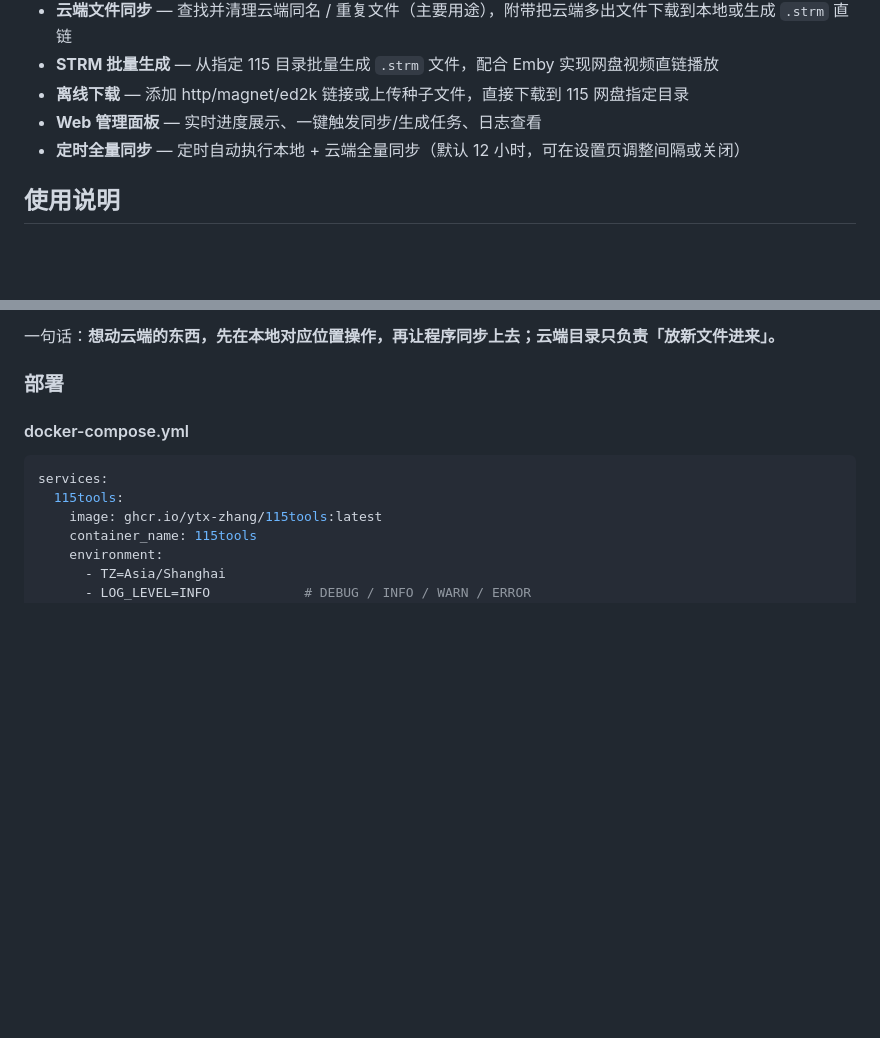
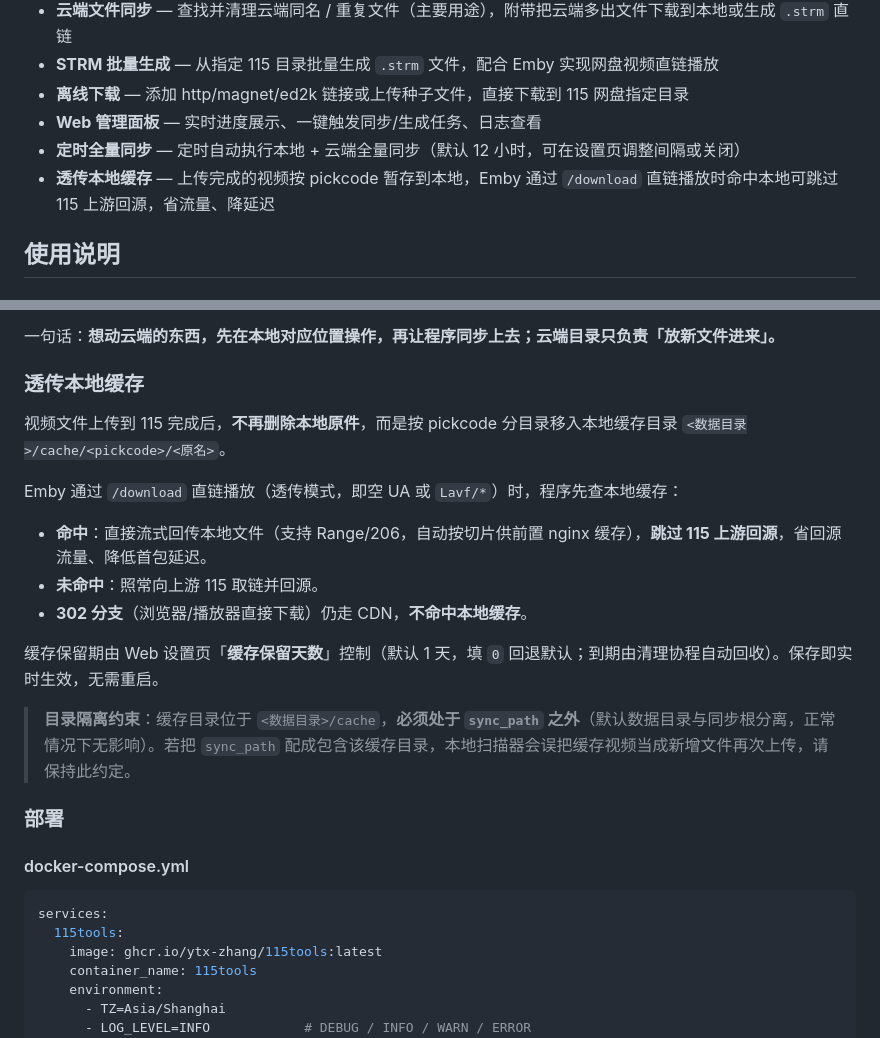
Before and after one commit to ytx-zhang/115tools, a Markdown page: README.md, 2 parts joined by grey strips. GitHub-like rendering; blank space fills up the shorter version.

Commit message:
docs: README 补充透传本地缓存说明
新增「透传本地缓存」章节：视频上传后移入 <数据目录>/cache 而非删除、/download
透传模式命中本地跳过 115 回源、保留期由 Web 设置「缓存保留天数」热更新、目录隔离约束；
功能列表同步加一项。

```diff
--- a/README.md
+++ b/README.md
@@ -12,6 +12,7 @@
 - **离线下载** — 添加 http/magnet/ed2k 链接或上传种子文件，直接下载到 115 网盘指定目录
 - **Web 管理面板** — 实时进度展示、一键触发同步/生成任务、日志查看
 - **定时全量同步** — 定时自动执行本地 + 云端全量同步（默认 12 小时，可在设置页调整间隔或关闭）
+- **透传本地缓存** — 上传完成的视频按 pickcode 暂存到本地，Emby 通过 `/download` 直链播放时命中本地可跳过 115 上游回源，省流量、降延迟
 
 ## 使用说明
 
@@ -59,6 +60,20 @@
 - **移动 / 重命名**：在本地操作即可，监听器会把新位置当作新文件上传到云端，旧位置的云端文件由本地同步清理。
 
 一句话：**想动云端的东西，先在本地对应位置操作，再让程序同步上去；云端目录只负责「放新文件进来」。**
+
+### 透传本地缓存
+
+视频文件上传到 115 完成后，**不再删除本地原件**，而是按 pickcode 分目录移入本地缓存目录 `<数据目录>/cache/<pickcode>/<原名>`。
+
+Emby 通过 `/download` 直链播放（透传模式，即空 UA 或 `Lavf/*`）时，程序先查本地缓存：
+
+- **命中**：直接流式回传本地文件（支持 Range/206，自动按切片供前置 nginx 缓存），**跳过 115 上游回源**，省回源流量、降低首包延迟。
+- **未命中**：照常向上游 115 取链并回源。
+- **302 分支**（浏览器/播放器直接下载）仍走 CDN，**不命中本地缓存**。
+
+缓存保留期由 Web 设置页「**缓存保留天数**」控制（默认 1 天，填 `0` 回退默认；到期由清理协程自动回收）。保存即实时生效，无需重启。
+
+> **目录隔离约束**：缓存目录位于 `<数据目录>/cache`，**必须处于 `sync_path` 之外**（默认数据目录与同步根分离，正常情况下无影响）。若把 `sync_path` 配成包含该缓存目录，本地扫描器会误把缓存视频当成新增文件再次上传，请保持此约定。
 
 ### 部署
 
```
